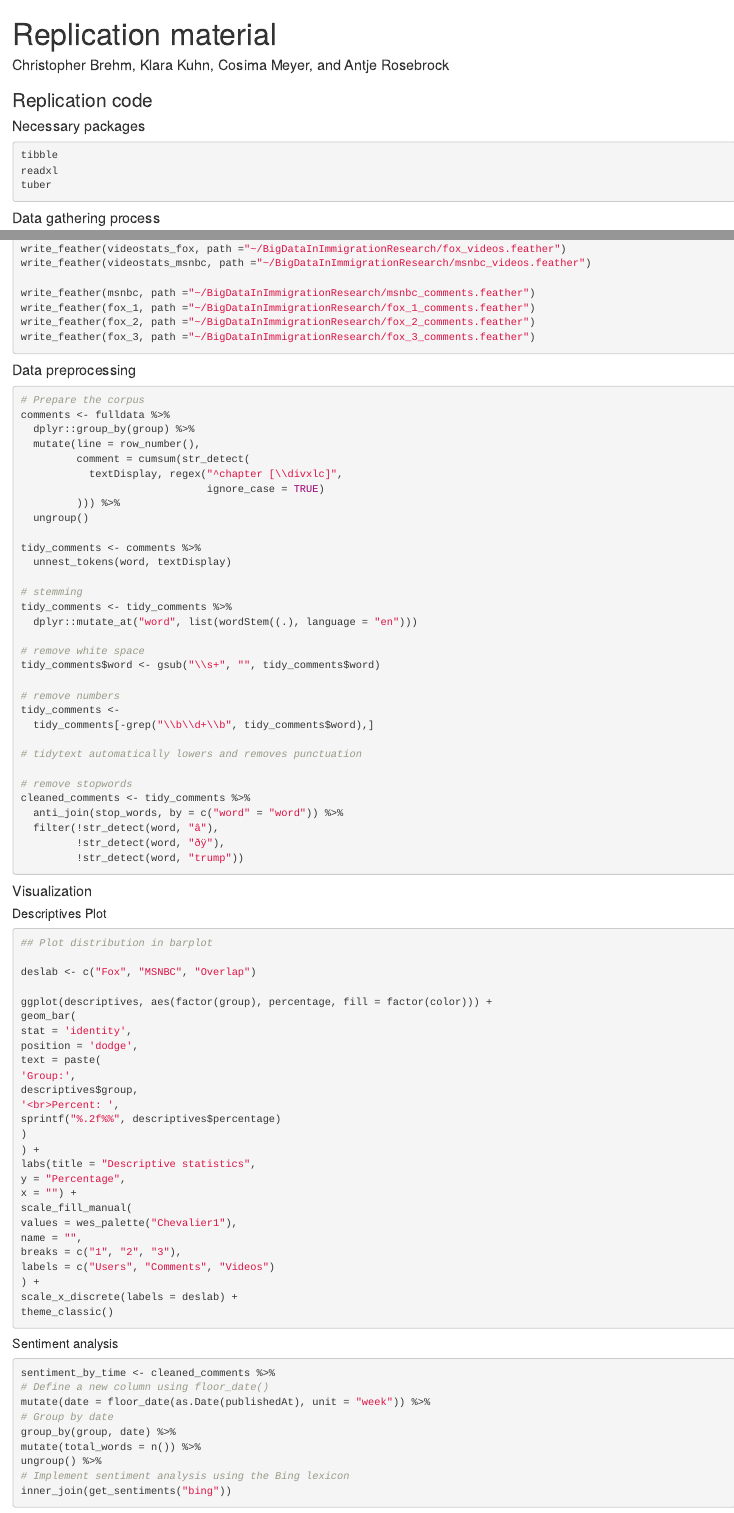
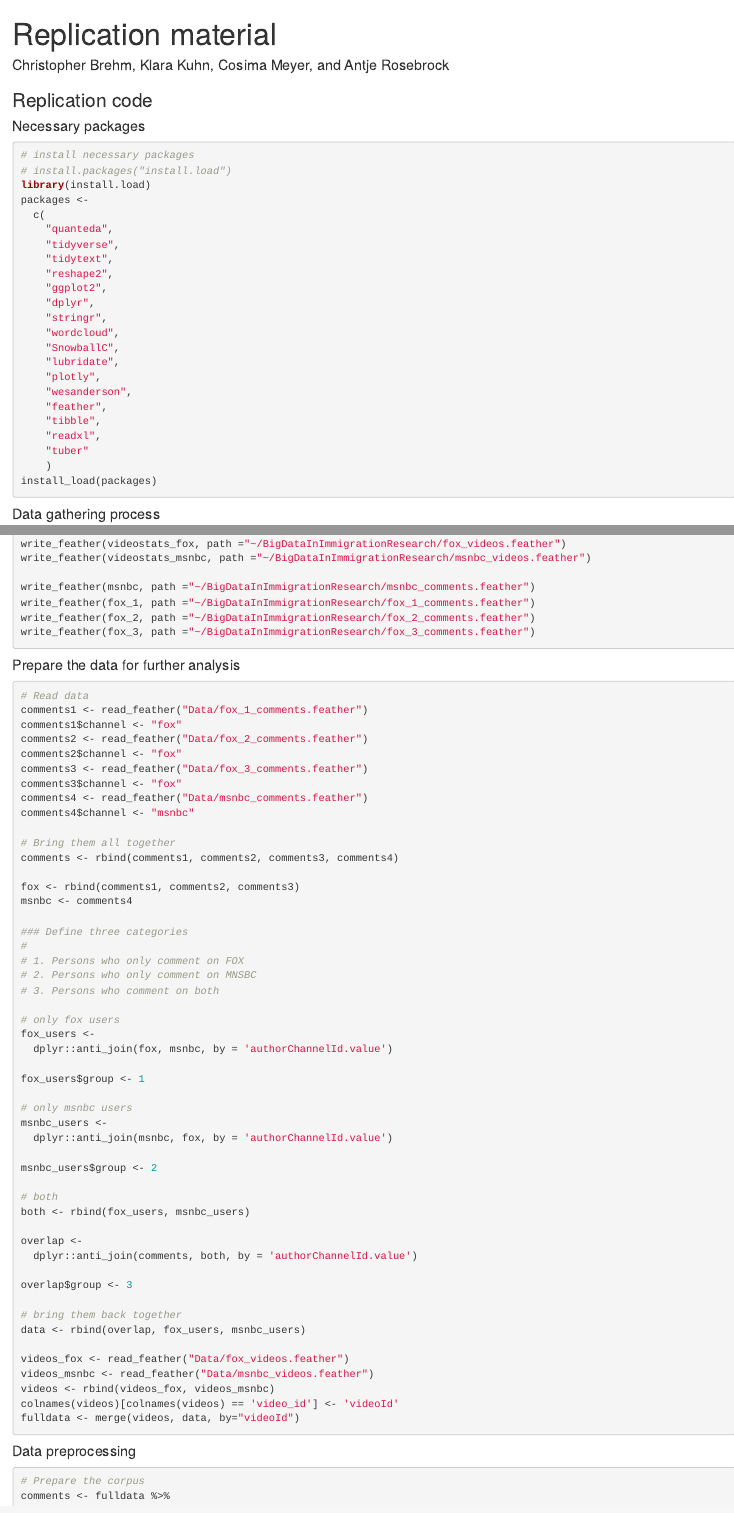
Before and after one commit to cosimameyer/Political-Polarization-of-YouTube-Comments, an R Markdown document (Replication material/Replication_material.Rmd): the page in a window 1100 px wide, from its top, and a second part further down, joined at a grey line. Rendered offline with R 4.5, knitr and Pandoc, with nearby package versions.

Commit message:
Slight changes

````diff
--- a/Replication material/Replication_material.Rmd
+++ b/Replication material/Replication_material.Rmd
@@ -10,14 +10,33 @@ output: html_document
 
 #### Necessary packages
 ```{r, eval=FALSE}
-tibble
-readxl
-tuber
 
+# install necessary packages
+# install.packages("install.load")
+library(install.load)
+packages <-
+  c(
+    "quanteda",
+    "tidyverse",
+    "tidytext",
+    "reshape2",
+    "ggplot2",
+    "dplyr",
+    "stringr",
+    "wordcloud",
+    "SnowballC",
+    "lubridate",
+    "plotly",
+    "wesanderson",
+    "feather",
+    "tibble",
+    "readxl",
+    "tuber"
+    )
+install_load(packages)
 ```
 
 #### Data gathering process
-<!-- Antje's part -->
 ```{r, eval=FALSE}
 
 
@@ -456,8 +475,61 @@ write_feather(fox_2, path ="~/BigDataInImmigrationResearch/fox_2_comments.feathe
 write_feather(fox_3, path ="~/BigDataInImmigrationResearch/fox_3_comments.feather")
 ```
 
+#### Prepare the data for further analysis
+```{r, eval=FALSE}
+# Read data
+comments1 <- read_feather("Data/fox_1_comments.feather")
+comments1$channel <- "fox"
+comments2 <- read_feather("Data/fox_2_comments.feather")
+comments2$channel <- "fox"
+comments3 <- read_feather("Data/fox_3_comments.feather")
+comments3$channel <- "fox"
+comments4 <- read_feather("Data/msnbc_comments.feather")
+comments4$channel <- "msnbc"
+
+# Bring them all together
+comments <- rbind(comments1, comments2, comments3, comments4)
+
+fox <- rbind(comments1, comments2, comments3)
+msnbc <- comments4
+
+### Define three categories
+#
+# 1. Persons who only comment on FOX
+# 2. Persons who only comment on MNSBC
+# 3. Persons who comment on both
+
+# only fox users
+fox_users <-
+  dplyr::anti_join(fox, msnbc, by = 'authorChannelId.value')
+
+fox_users$group <- 1
+
+# only msnbc users
+msnbc_users <-
+  dplyr::anti_join(msnbc, fox, by = 'authorChannelId.value')
+
+msnbc_users$group <- 2
+
+# both
+both <- rbind(fox_users, msnbc_users)
+
+overlap <-
+  dplyr::anti_join(comments, both, by = 'authorChannelId.value')
+
+overlap$group <- 3
+
+# bring them back together
+data <- rbind(overlap, fox_users, msnbc_users)
+
+videos_fox <- read_feather("Data/fox_videos.feather")
+videos_msnbc <- read_feather("Data/msnbc_videos.feather")
+videos <- rbind(videos_fox, videos_msnbc)
+colnames(videos)[colnames(videos) == 'video_id'] <- 'videoId'
+fulldata <- merge(videos, data, by="videoId")
+```
+
 #### Data preprocessing
-<!-- Cosima's part -->
 ```{r, eval=FALSE}
 # Prepare the corpus
 comments <- fulldata %>%
````
Also changed, not shown: Replication material/Replication_material.Rmd (3 more changed lines).
